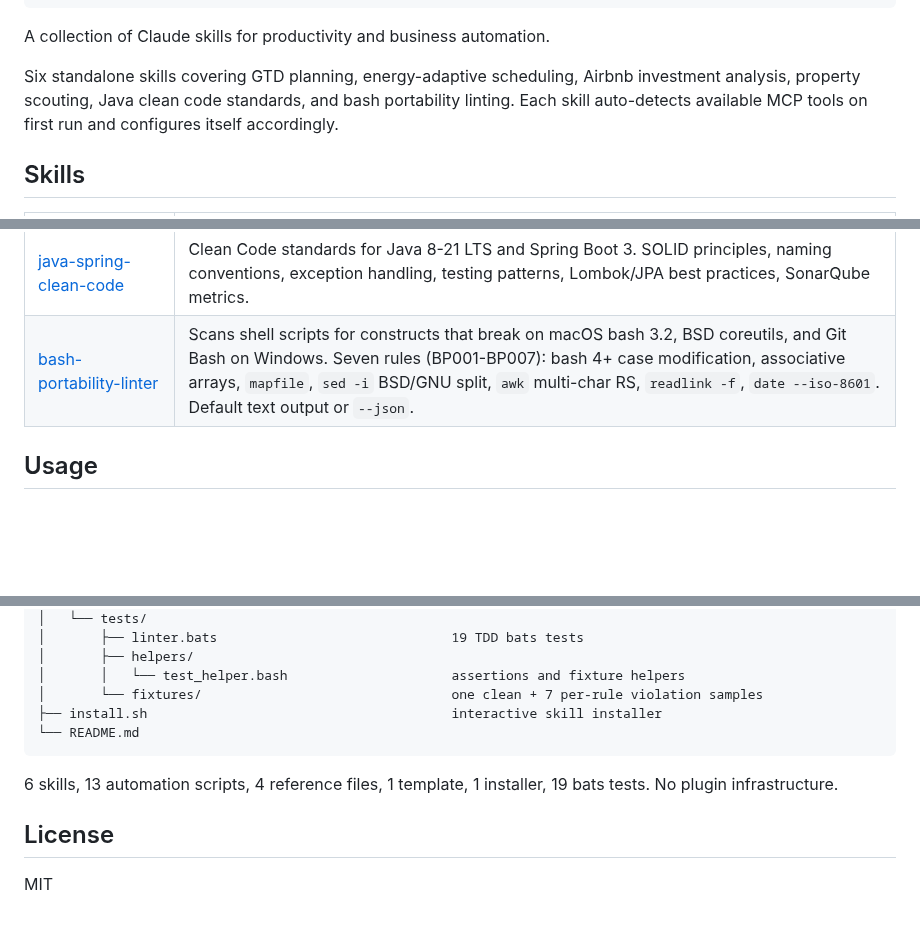
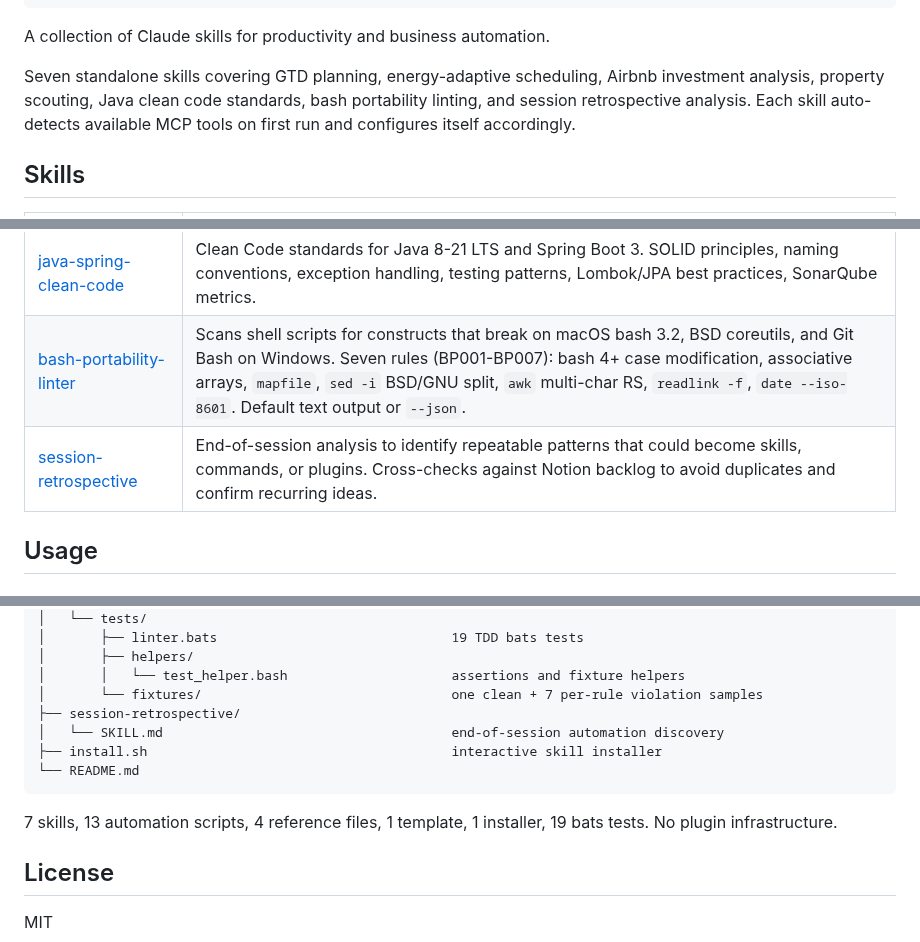
Before and after one commit to glodyfimpa/claude-skills, a Markdown page: README.md, 3 parts joined by grey strips. Drawn GitHub-style; blank space fills up the shorter version.

````diff
--- a/README.md
+++ b/README.md
@@ -8,7 +8,7 @@
 
 A collection of Claude skills for productivity and business automation.
 
-Six standalone skills covering GTD planning, energy-adaptive scheduling, Airbnb investment analysis, property scouting, Java clean code standards, and bash portability linting. Each skill auto-detects available MCP tools on first run and configures itself accordingly.
+Seven standalone skills covering GTD planning, energy-adaptive scheduling, Airbnb investment analysis, property scouting, Java clean code standards, bash portability linting, and session retrospective analysis. Each skill auto-detects available MCP tools on first run and configures itself accordingly.
 
 ## Skills
 
@@ -20,6 +20,7 @@ Six standalone skills covering GTD planning, energy-adaptive scheduling, Airbnb
 | [short-term-rental-analyzer](./short-term-rental-analyzer/) | Airbnb investment analysis with InsideAirbnb market data, ROI projections, and Excel business plan generation. Covers cedolare secca tax rules. Includes Python analysis scripts. |
 | [java-spring-clean-code](./java-spring-clean-code/) | Clean Code standards for Java 8-21 LTS and Spring Boot 3. SOLID principles, naming conventions, exception handling, testing patterns, Lombok/JPA best practices, SonarQube metrics. |
 | [bash-portability-linter](./bash-portability-linter/) | Scans shell scripts for constructs that break on macOS bash 3.2, BSD coreutils, and Git Bash on Windows. Seven rules (BP001-BP007): bash 4+ case modification, associative arrays, `mapfile`, `sed -i` BSD/GNU split, `awk` multi-char RS, `readlink -f`, `date --iso-8601`. Default text output or `--json`. |
+| [session-retrospective](./session-retrospective/) | End-of-session analysis to identify repeatable patterns that could become skills, commands, or plugins. Cross-checks against Notion backlog to avoid duplicates and confirm recurring ideas. |
 
 ## Usage
 
@@ -105,11 +106,13 @@ claude-skills/
 │       ├── helpers/
 │       │   └── test_helper.bash                     assertions and fixture helpers
 │       └── fixtures/                                one clean + 7 per-rule violation samples
+├── session-retrospective/
+│   └── SKILL.md                                     end-of-session automation discovery
 ├── install.sh                                       interactive skill installer
 └── README.md
 ```
 
-6 skills, 13 automation scripts, 4 reference files, 1 template, 1 installer, 19 bats tests. No plugin infrastructure.
+7 skills, 13 automation scripts, 4 reference files, 1 template, 1 installer, 19 bats tests. No plugin infrastructure.
 
 ## License
 
````
Also changed, not shown: session-retrospective/SKILL.md (added, +106 -0 lines).
